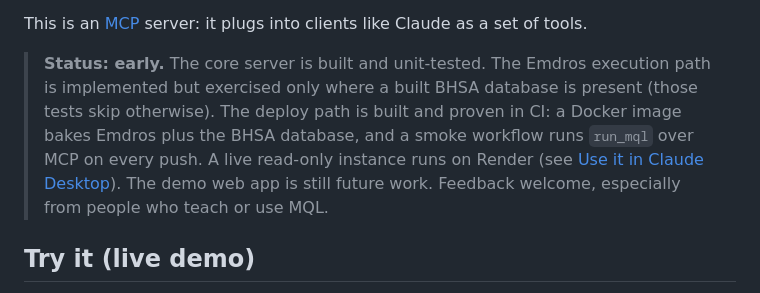
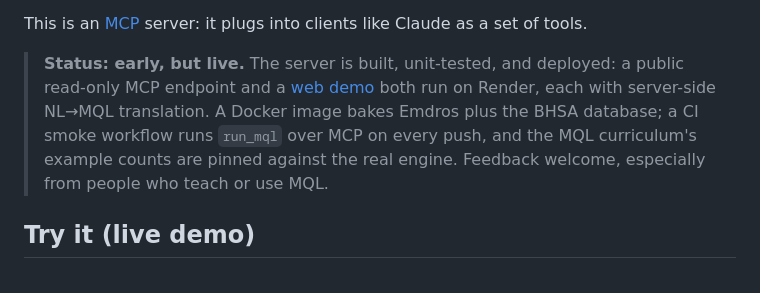
Before and after one commit to Jossifresben/shebanq-mcp, a Markdown page: README.md, the part around the change. Drawn GitHub-style.

Commit message:
docs(readme): status block reflects the live deploy (demo is shipped, not future work)
Co-Authored-By: Claude Opus 4.8 <noreply@anthropic.com>

```diff
--- a/README.md
+++ b/README.md
@@ -14,14 +14,12 @@ always shown, validated before it runs, and empty results are honest.
 This is an [MCP](https://modelcontextprotocol.io/) server: it plugs into clients
 like Claude as a set of tools.
 
-> **Status: early.** The core server is built and unit-tested. The Emdros
-> execution path is implemented but exercised only where a built BHSA database
-> is present (those tests skip otherwise). The deploy path is built and proven
-> in CI: a Docker image bakes Emdros plus the BHSA database, and a smoke
-> workflow runs `run_mql` over MCP on every push. A live read-only instance runs
-> on Render (see [Use it in Claude Desktop](#use-it-in-claude-desktop)). The demo
-> web app is still future work. Feedback welcome, especially from people who
-> teach or use MQL.
+> **Status: early, but live.** The server is built, unit-tested, and deployed:
+> a public read-only MCP endpoint and a [web demo](https://shebanq-web.onrender.com)
+> both run on Render, each with server-side NL→MQL translation. A Docker image
+> bakes Emdros plus the BHSA database; a CI smoke workflow runs `run_mql` over MCP
+> on every push, and the MQL curriculum's example counts are pinned against the
+> real engine. Feedback welcome, especially from people who teach or use MQL.
 
 ## Try it (live demo)
 
```
